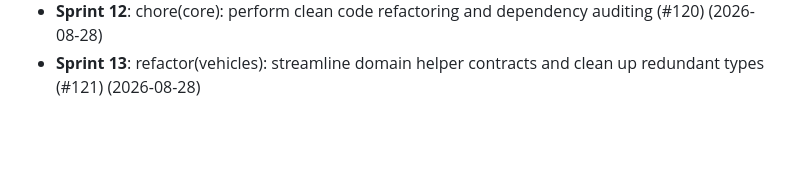
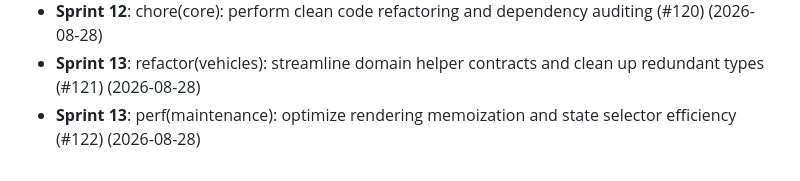
Before and after one commit to thiruppugazhs/vehicle, a Markdown page: docs/DEVELOPMENT_LOG.md, the part around the change. Rendered like a GitHub page; blank space fills up the shorter version.

Commit message:
perf(maintenance): optimize rendering memoization and state selector efficiency (#122)

```diff
--- a/docs/DEVELOPMENT_LOG.md
+++ b/docs/DEVELOPMENT_LOG.md
@@ -62,3 +62,4 @@ Chronological record of engineering optimizations and code quality audits.
 - **Sprint 12**: fix(auth): safeguard nullish edge cases during deep property access (#119) (2026-08-28)
 - **Sprint 12**: chore(core): perform clean code refactoring and dependency auditing (#120) (2026-08-28)
 - **Sprint 13**: refactor(vehicles): streamline domain helper contracts and clean up redundant types (#121) (2026-08-28)
+- **Sprint 13**: perf(maintenance): optimize rendering memoization and state selector efficiency (#122) (2026-08-28)
```
